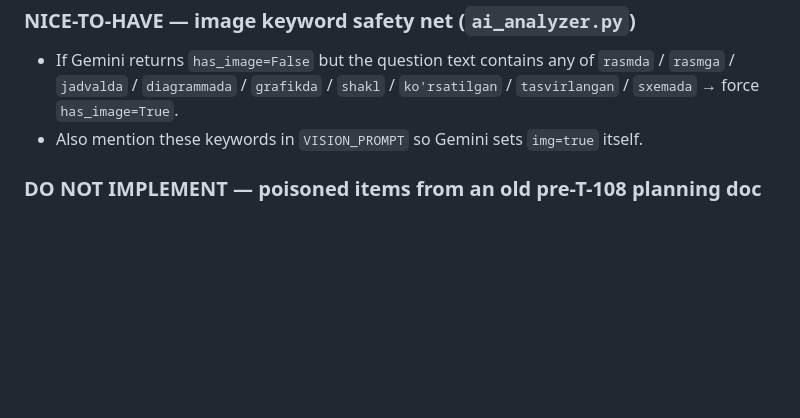
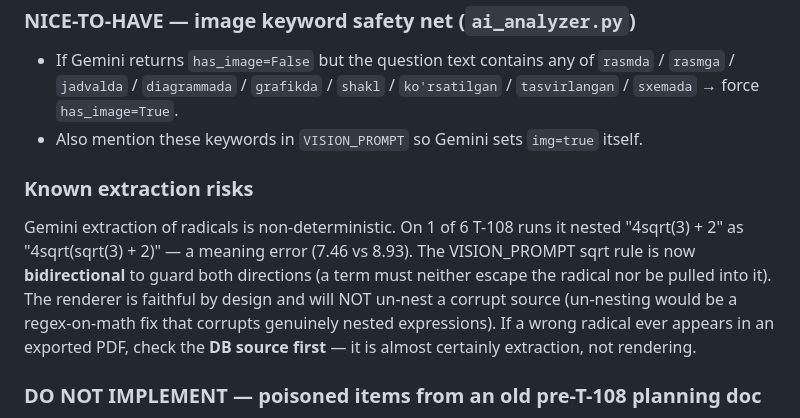
Before and after one commit to sabdur4hmonov/testova, a Markdown page: docs/BACKLOG.md, the part around the change. GitHub-like rendering; blank space fills up the shorter version.

Commit message:
docs: note non-deterministic radical extraction risk (bidirectional prompt guard)
Co-Authored-By: Claude Opus 4.8 <noreply@anthropic.com>

```diff
--- a/docs/BACKLOG.md
+++ b/docs/BACKLOG.md
@@ -34,6 +34,16 @@
   `ko'rsatilgan` / `tasvirlangan` / `sxemada` → force `has_image=True`.
 - Also mention these keywords in `VISION_PROMPT` so Gemini sets `img=true` itself.
 
+### Known extraction risks
+Gemini extraction of radicals is non-deterministic. On 1 of 6 T-108 runs it
+nested "4sqrt(3) + 2" as "4sqrt(sqrt(3) + 2)" — a meaning error (7.46 vs 8.93).
+The VISION_PROMPT sqrt rule is now **bidirectional** to guard both directions
+(a term must neither escape the radical nor be pulled into it). The renderer is
+faithful by design and will NOT un-nest a corrupt source (un-nesting would be a
+regex-on-math fix that corrupts genuinely nested expressions). If a wrong
+radical ever appears in an exported PDF, check the **DB source first** — it is
+almost certainly extraction, not rendering.
+
 ### DO NOT IMPLEMENT — poisoned items from an old pre-T-108 planning doc
 - ~~"Answer options have digits bleeding from the adjacent column (`B) 1, 2` → `B) 1, 25`)"~~
 - ~~"Gemini invents numbers (`y = x - 0,2` → `y = x - 0,212`)"~~
```
